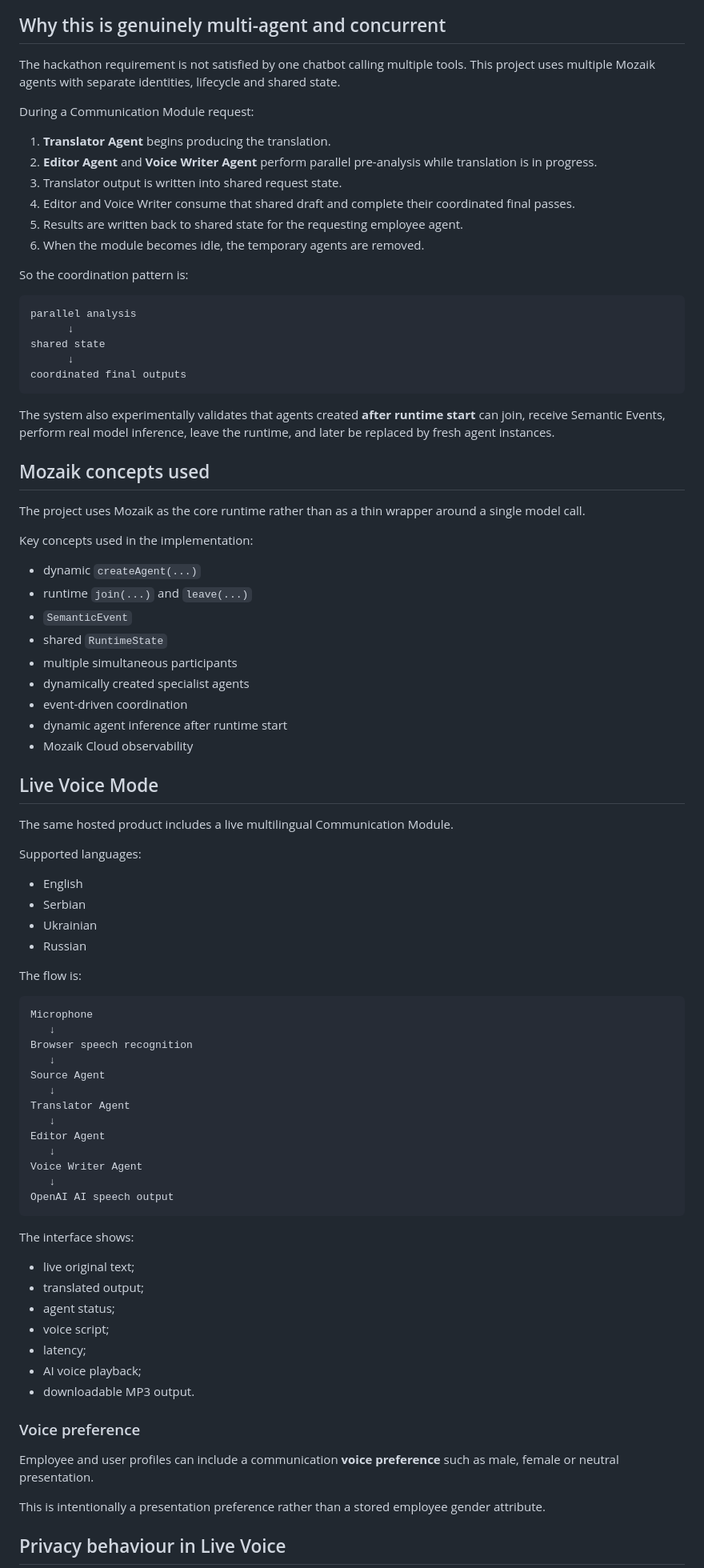
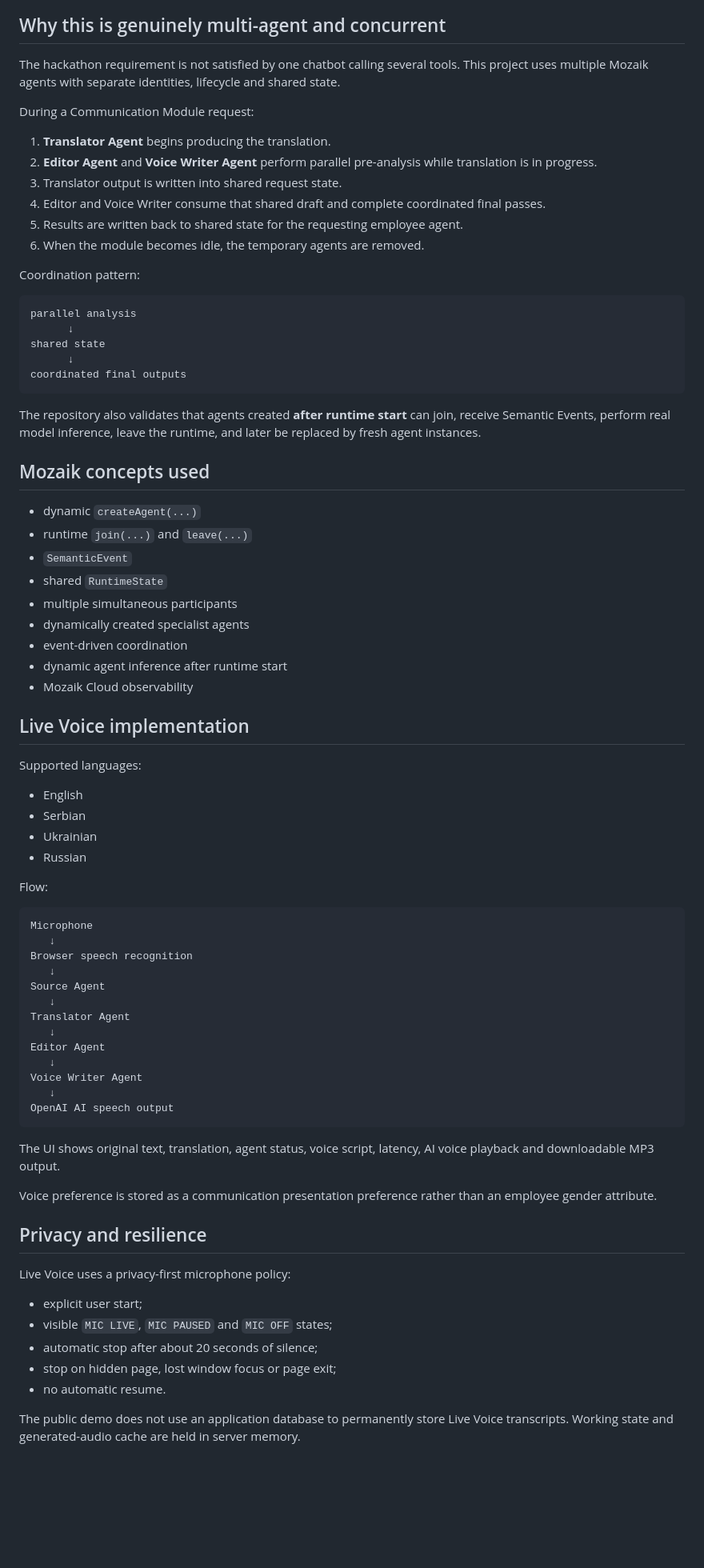
Before and after one commit to oikua66/mozaik-live-translator, a Markdown page: README.md, the part around one of its changes. Shown at 80% size. Rendered like a GitHub page; blank space fills up the shorter version.

````diff
--- a/README.md
+++ b/README.md
@@ -142,18 +115,18 @@ flowchart LR
 
 ## Why this is genuinely multi-agent and concurrent
 
-The hackathon requirement is not satisfied by one chatbot calling multiple tools. This project uses multiple Mozaik agents with separate identities, lifecycle and shared state.
+The hackathon requirement is not satisfied by one chatbot calling several tools. This project uses multiple Mozaik agents with separate identities, lifecycle and shared state.
 
 During a Communication Module request:
 
 1. **Translator Agent** begins producing the translation.
 2. **Editor Agent** and **Voice Writer Agent** perform parallel pre-analysis while translation is in progress.
 3. Translator output is written into shared request state.
-4. Editor and Voice Writer consume that shared draft and complete their coordinated final passes.
+4. Editor and Voice Writer consume that shared draft and complete coordinated final passes.
 5. Results are written back to shared state for the requesting employee agent.
 6. When the module becomes idle, the temporary agents are removed.
 
-So the coordination pattern is:
+Coordination pattern:
 
 ```text
 parallel analysis
@@ -163,13 +136,9 @@ shared state
 coordinated final outputs
 ```
 
-The system also experimentally validates that agents created **after runtime start** can join, receive Semantic Events, perform real model inference, leave the runtime, and later be replaced by fresh agent instances.
+The repository also validates that agents created **after runtime start** can join, receive Semantic Events, perform real model inference, leave the runtime, and later be replaced by fresh agent instances.
 
 ## Mozaik concepts used
-
-The project uses Mozaik as the core runtime rather than as a thin wrapper around a single model call.
-
-Key concepts used in the implementation:
 
 - dynamic `createAgent(...)`
 - runtime `join(...)` and `leave(...)`
@@ -181,9 +150,7 @@ Key concepts used in the implementation:
 - dynamic agent inference after runtime start
 - Mozaik Cloud observability
 
-## Live Voice Mode
-
-The same hosted product includes a live multilingual Communication Module.
+## Live Voice implementation
 
 Supported languages:
 
@@ -192,7 +159,7 @@ Supported languages:
 - Ukrainian
 - Russian
 
-The flow is:
+Flow:
 
 ```text
 Microphone
@@ -210,21 +177,19 @@ Voice Writer Agent
 OpenAI AI speech output
 ```
 
-The interface shows:
+The UI shows original text, translation, agent status, voice script, latency, AI voice playback and downloadable MP3 output.
 
-- live original text;
-- translated output;
-- agent status;
-- voice script;
-- latency;
-- AI voice playback;
-- downloadable MP3 output.
+Voice preference is stored as a communication presentation preference rather than an employee gender attribute.
 
-### Voice preference
+## Privacy and resilience
 
-Employee and user profiles can include a communication **voice preference** such as male, female or neutral presentation.
+Live Voice uses a privacy-first microphone policy:
 
-This is intentionally a presentation preference rather than a stored employee gender attribute.
+- explicit user start;
+- visible `MIC LIVE`, `MIC PAUSED` and `MIC OFF` states;
+- automatic stop after about 20 seconds of silence;
+- stop on hidden page, lost window focus or page exit;
+- no automatic resume.
 
-## Privacy behaviour in Live Voice
+The public demo does not use an application database to permanently store Live Voice transcripts. Working state and generated-audio cache are held in server memory.
 
````
Also changed, not shown: other parts of README.md (+50 -179 lines).
